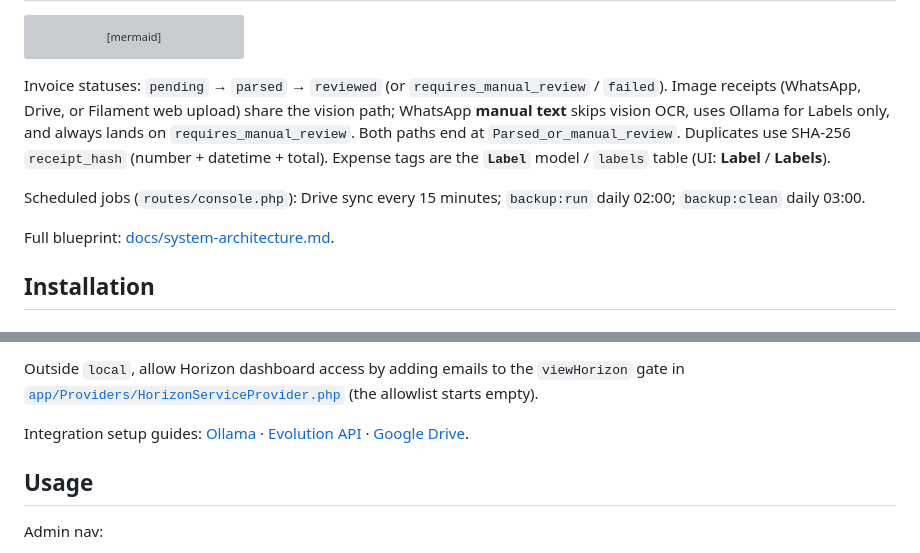
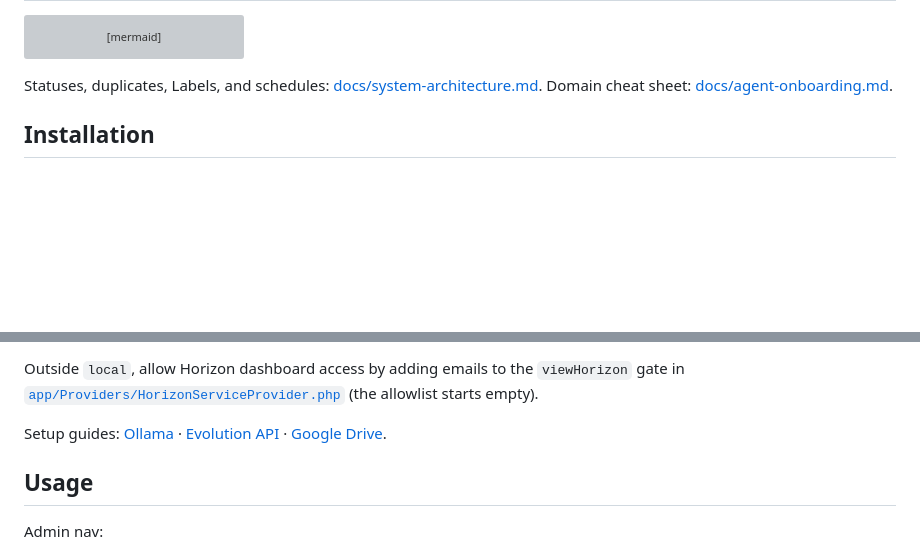
Before and after one commit to Amirul96shafiq/tido, a Markdown page: README.md, 2 parts joined by grey strips. GitHub-like rendering; blank space fills up the shorter version; grey boxes are pictures that could not be loaded.

````diff
--- a/README.md
+++ b/README.md
@@ -80,11 +79,7 @@ flowchart LR
   ollamaText --> review
 ```
 
-Invoice statuses: `pending` → `parsed` → `reviewed` (or `requires_manual_review` / `failed`). Image receipts (WhatsApp, Drive, or Filament web upload) share the vision path; WhatsApp **manual text** skips vision OCR, uses Ollama for Labels only, and always lands on `requires_manual_review`. Both paths end at `Parsed_or_manual_review`. Duplicates use SHA-256 `receipt_hash` (number + datetime + total). Expense tags are the **`Label`** model / `labels` table (UI: **Label** / **Labels**).
-
-Scheduled jobs (`routes/console.php`): Drive sync every 15 minutes; `backup:run` daily 02:00; `backup:clean` daily 03:00.
-
-Full blueprint: [docs/system-architecture.md](docs/system-architecture.md).
+Statuses, duplicates, Labels, and schedules: [docs/system-architecture.md](docs/system-architecture.md). Domain cheat sheet: [docs/agent-onboarding.md](docs/agent-onboarding.md).
 
 ## Installation
 
@@ -147,7 +137,7 @@ Default seeded login: `admin@tido.local` / `password`.
 
 Outside `local`, allow Horizon dashboard access by adding emails to the `viewHorizon` gate in [`app/Providers/HorizonServiceProvider.php`](app/Providers/HorizonServiceProvider.php) (the allowlist starts empty).
 
-Integration setup guides: [Ollama](docs/ollama-setup.md) · [Evolution API](docs/evolution-local-windows.md) · [Google Drive](docs/google-drive-setup.md).
+Setup guides: [Ollama](docs/ollama-setup.md) · [Evolution API](docs/evolution-local-windows.md) · [Google Drive](docs/google-drive-setup.md).
 
 ## Usage
 
````
Also changed, not shown: other parts of README.md (+8 -71 lines).
